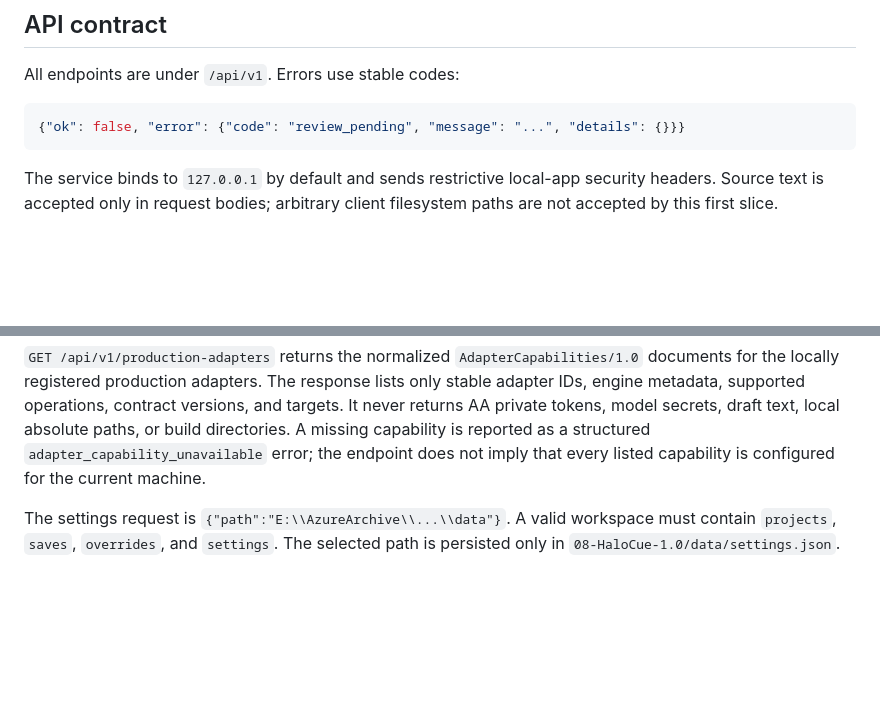
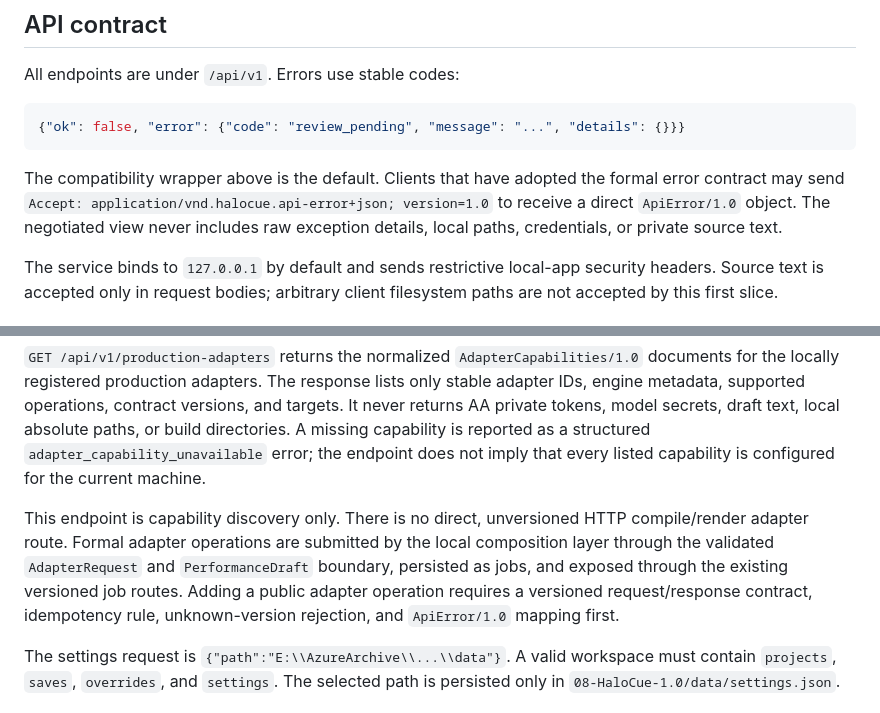
Before and after one commit to Jianmiao/halocue-backend, a Markdown page: 08-HaloCue-1.0/README.md, 2 parts joined by grey strips. GitHub-like rendering; blank space fills up the shorter version.

Commit message:
docs(adapter): freeze public operation boundary

````diff
--- a/08-HaloCue-1.0/README.md
+++ b/08-HaloCue-1.0/README.md
@@ -153,6 +153,12 @@ All endpoints are under `/api/v1`. Errors use stable codes:
 {"ok": false, "error": {"code": "review_pending", "message": "...", "details": {}}}
 ```
 
+The compatibility wrapper above is the default. Clients that have adopted the
+formal error contract may send
+`Accept: application/vnd.halocue.api-error+json; version=1.0` to receive a
+direct `ApiError/1.0` object. The negotiated view never includes raw exception
+details, local paths, credentials, or private source text.
+
 The service binds to `127.0.0.1` by default and sends restrictive local-app
 security headers. Source text is accepted only in request bodies; arbitrary
 client filesystem paths are not accepted by this first slice.
@@ -175,6 +181,14 @@ private tokens, model secrets, draft text, local absolute paths, or build
 directories. A missing capability is reported as a structured
 `adapter_capability_unavailable` error; the endpoint does not imply that every
 listed capability is configured for the current machine.
+
+This endpoint is capability discovery only. There is no direct, unversioned
+HTTP compile/render adapter route. Formal adapter operations are submitted by
+the local composition layer through the validated `AdapterRequest` and
+`PerformanceDraft` boundary, persisted as jobs, and exposed through the
+existing versioned job routes. Adding a public adapter operation requires a
+versioned request/response contract, idempotency rule, unknown-version
+rejection, and `ApiError/1.0` mapping first.
 
 The settings request is `{"path":"E:\\AzureArchive\\...\\data"}`. A valid
 workspace must contain `projects`, `saves`, `overrides`, and `settings`.
````
